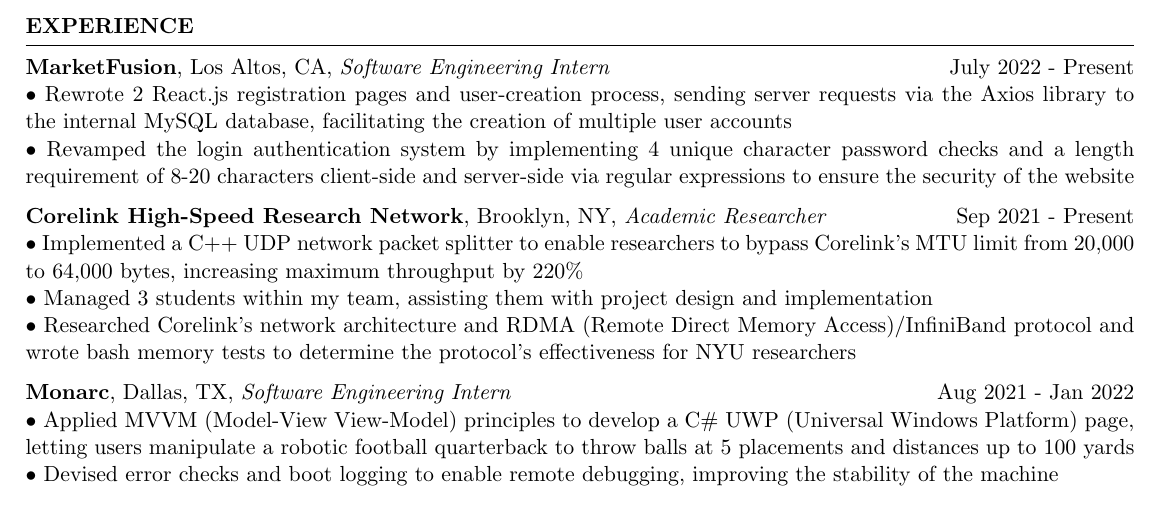
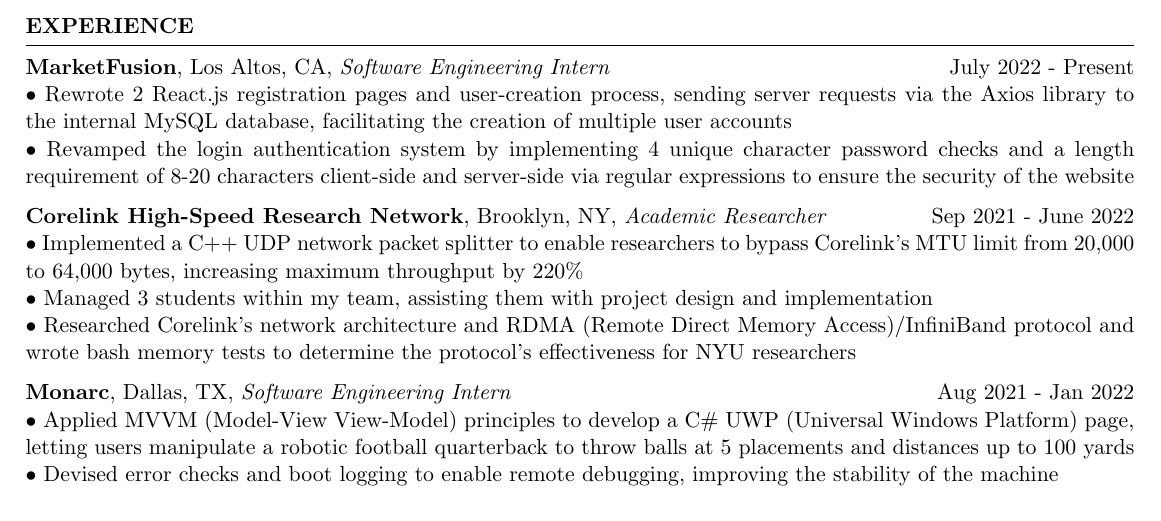
Before and after one commit to aminoa/resume, a LaTeX CV (resume.tex): part of the page, cut so that both start at the same text. Compiled offline with pdfLaTeX.

Commit message:
added end date for Corelink

```diff
--- a/resume.tex
+++ b/resume.tex
@@ -47,7 +47,7 @@
 • Rewrote 2 React.js registration pages and user-creation process, sending server requests via the Axios library to the internal MySQL database, facilitating the creation of multiple user accounts \newline
 • Revamped the login authentication system by implementing 4 unique character password checks and a length requirement of 8-20 characters client-side and server-side via regular expressions to ensure the security of the website
 
-\textbf{Corelink High-Speed Research Network}, Brooklyn, NY, {\emph{Academic Researcher}}\ \hfill Sep 2021 - Present \\
+\textbf{Corelink High-Speed Research Network}, Brooklyn, NY, {\emph{Academic Researcher}}\ \hfill Sep 2021 - June 2022 \\
 • Implemented a C++ UDP network packet splitter to enable researchers to bypass Corelink's MTU limit from 20,000 to 64,000 bytes, increasing maximum throughput by 220\% \newline
 % Improved network speeds by  Researched the Corelink network infrastructure and implemented a network packet splitter for UDP connections   \newline
 • Managed 3 students within my team, assisting them with project design and implementation \newline
```
